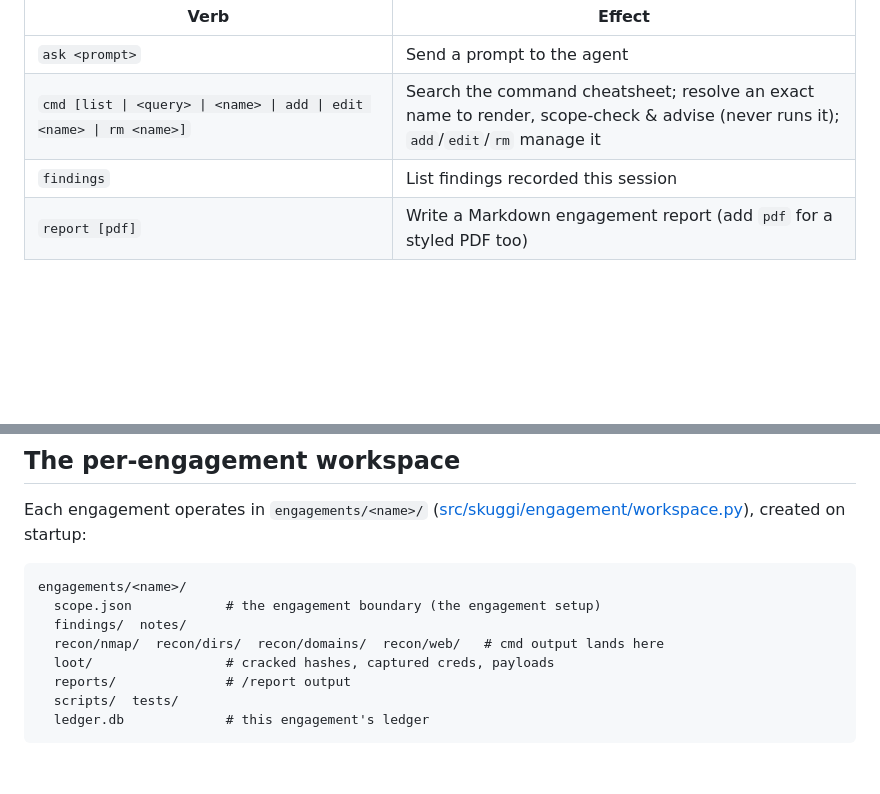
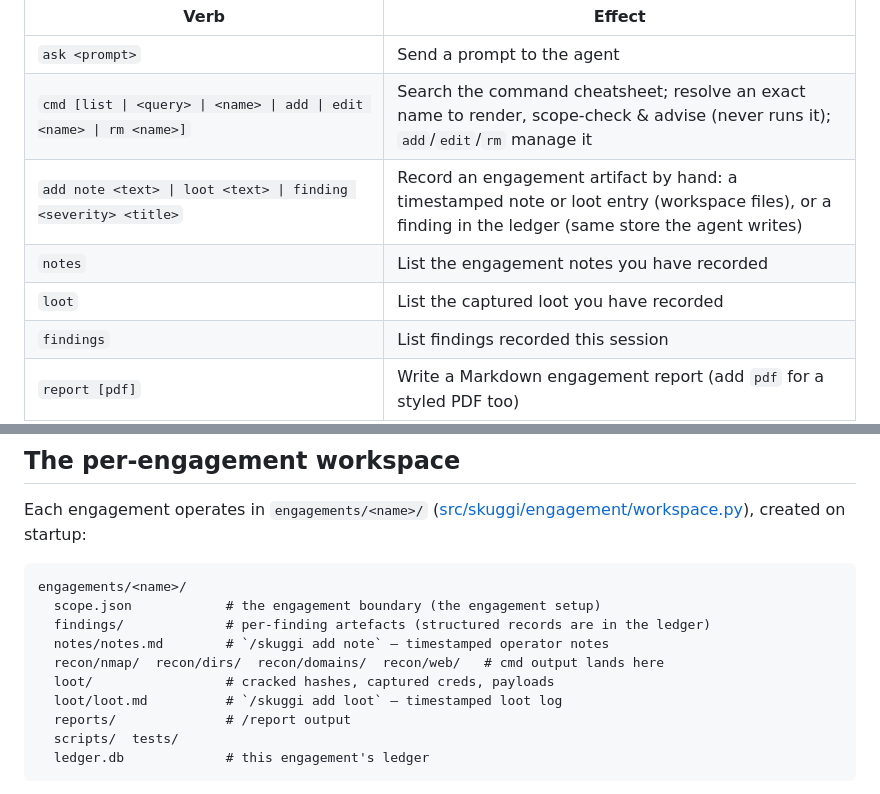
Before and after one commit to janschupke/skuggi, a Markdown page: README.md, 2 parts joined by grey strips. Rendered like a GitHub page; blank space fills up the shorter version.

Commit message:
docs: list the add/notes/loot verbs + journal files in the README
The verb-reference table and the per-engagement workspace tree were the two
static places that fall out of sync with the registry and the layout. Add the
`add note|loot|finding`, `notes` and `loot` rows (in registry order), and show
`notes/notes.md` and `loot/loot.md` in the workspace tree with the verb that
writes each.

Co-Authored-By: Claude Opus 4.8 <noreply@anthropic.com>

````diff
--- a/README.md
+++ b/README.md
@@ -134,6 +134,9 @@ implicit `ask`. The two front-ends share one registry
 |---|---|
 | `ask <prompt>` | Send a prompt to the agent |
 | `cmd [list \| <query> \| <name> \| add \| edit <name> \| rm <name>]` | Search the command cheatsheet; resolve an exact name to render, scope-check & advise (never runs it); `add`/`edit`/`rm` manage it |
+| `add note <text> \| loot <text> \| finding <severity> <title>` | Record an engagement artifact by hand: a timestamped note or loot entry (workspace files), or a finding in the ledger (same store the agent writes) |
+| `notes` | List the engagement notes you have recorded |
+| `loot` | List the captured loot you have recorded |
 | `findings` | List findings recorded this session |
 | `report [pdf]` | Write a Markdown engagement report (add `pdf` for a styled PDF too) |
 | `replay [list \| <session>]` | Reconstruct & view a session transcript (`list` enumerates sessions) |
@@ -350,9 +353,11 @@ Each engagement operates in `engagements/<name>/`
 ```
 engagements/<name>/
   scope.json            # the engagement boundary (the engagement setup)
-  findings/  notes/
+  findings/             # per-finding artefacts (structured records are in the ledger)
+  notes/notes.md        # `/skuggi add note` — timestamped operator notes
   recon/nmap/  recon/dirs/  recon/domains/  recon/web/   # cmd output lands here
   loot/                 # cracked hashes, captured creds, payloads
+  loot/loot.md          # `/skuggi add loot` — timestamped loot log
   reports/              # /report output
   scripts/  tests/
   ledger.db             # this engagement's ledger
````
